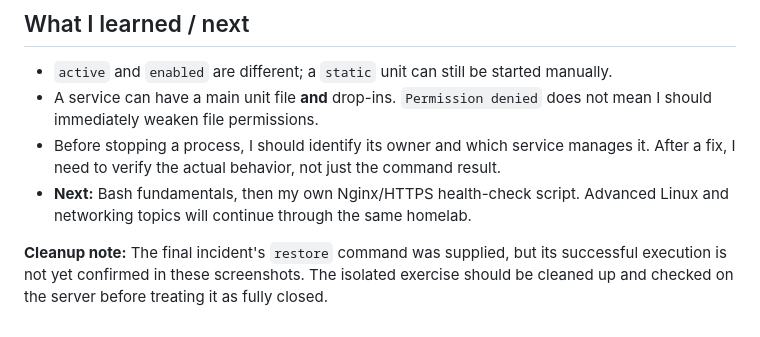
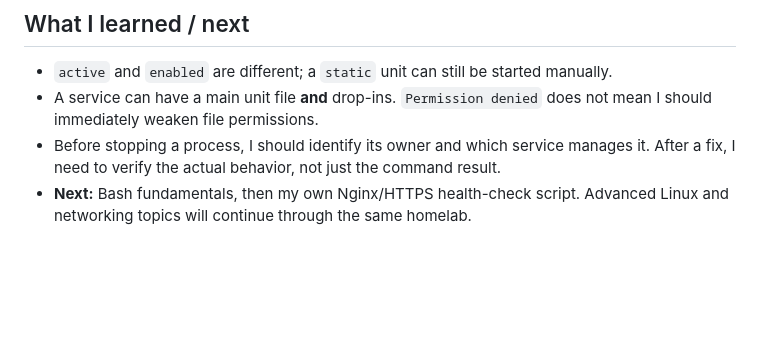
Before and after one commit to mustaphahamdaoui/InfraLab, a Markdown page: docs/Learning/Week2.md, the part around the change. Rendered like a GitHub page; blank space fills up the shorter version.

```diff
--- a/docs/Learning/Week2.md
+++ b/docs/Learning/Week2.md
@@ -35,5 +35,3 @@ I saw `Address already in use` in the service output, used `ss` to find a listen
 - A service can have a main unit file **and** drop-ins. `Permission denied` does not mean I should immediately weaken file permissions.
 - Before stopping a process, I should identify its owner and which service manages it. After a fix, I need to verify the actual behavior, not just the command result.
 - **Next:** Bash fundamentals, then my own Nginx/HTTPS health-check script. Advanced Linux and networking topics will continue through the same homelab.
-
-**Cleanup note:** The final incident's `restore` command was supplied, but its successful execution is not yet confirmed in these screenshots. The isolated exercise should be cleaned up and checked on the server before treating it as fully closed.
```
